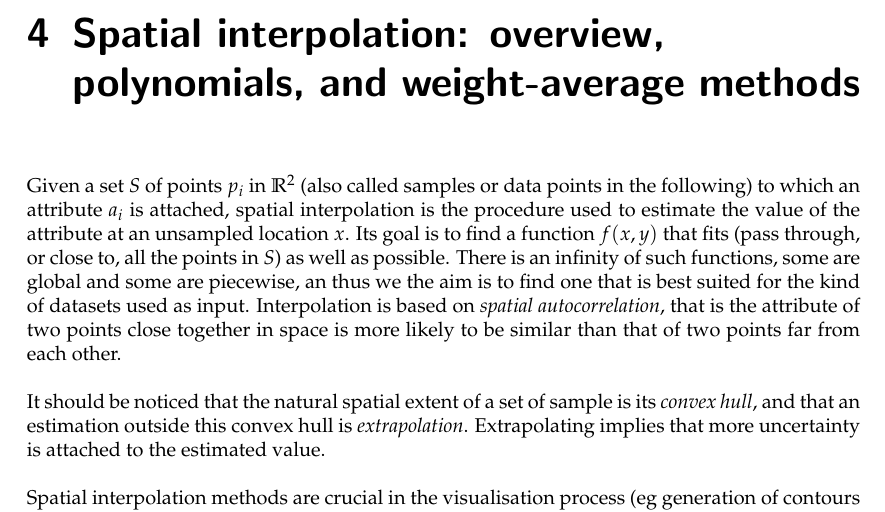
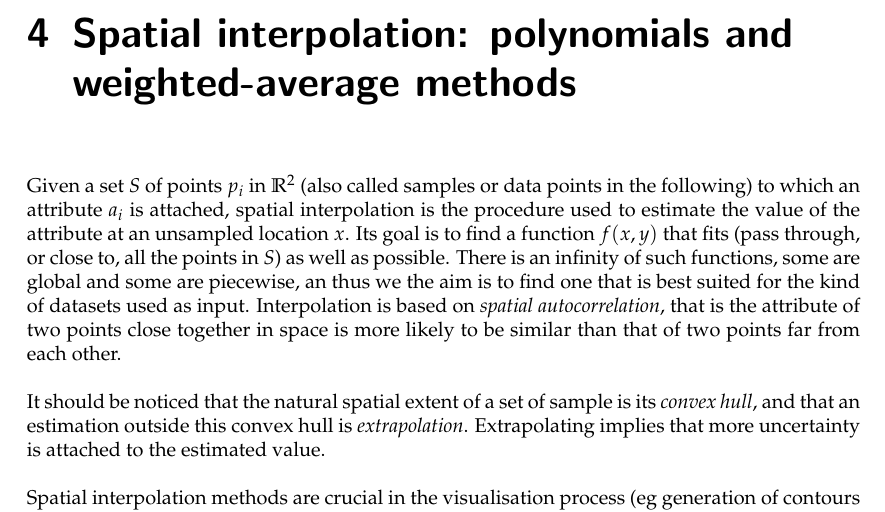
Before and after one commit to tudelft3d/terrainbook, a LaTeX thesis (terrainbook.tex, which reads interpol/interpol.tex): part of page 43 of 75, cut so that both start at the same text. Compiled offline with pdfLaTeX.

Commit message:
new title chapter interpol

```diff
--- a/interpol/interpol.tex
+++ b/interpol/interpol.tex
@@ -2,7 +2,7 @@
 
 \graphicspath{{interpol/}}
 
-\chapter{Spatial interpolation: overview, polynomials, and weight-average methods}%
+\chapter{Spatial interpolation: polynomials and weighted-average methods}%
 \label{chap:interpol}
 
 
```
